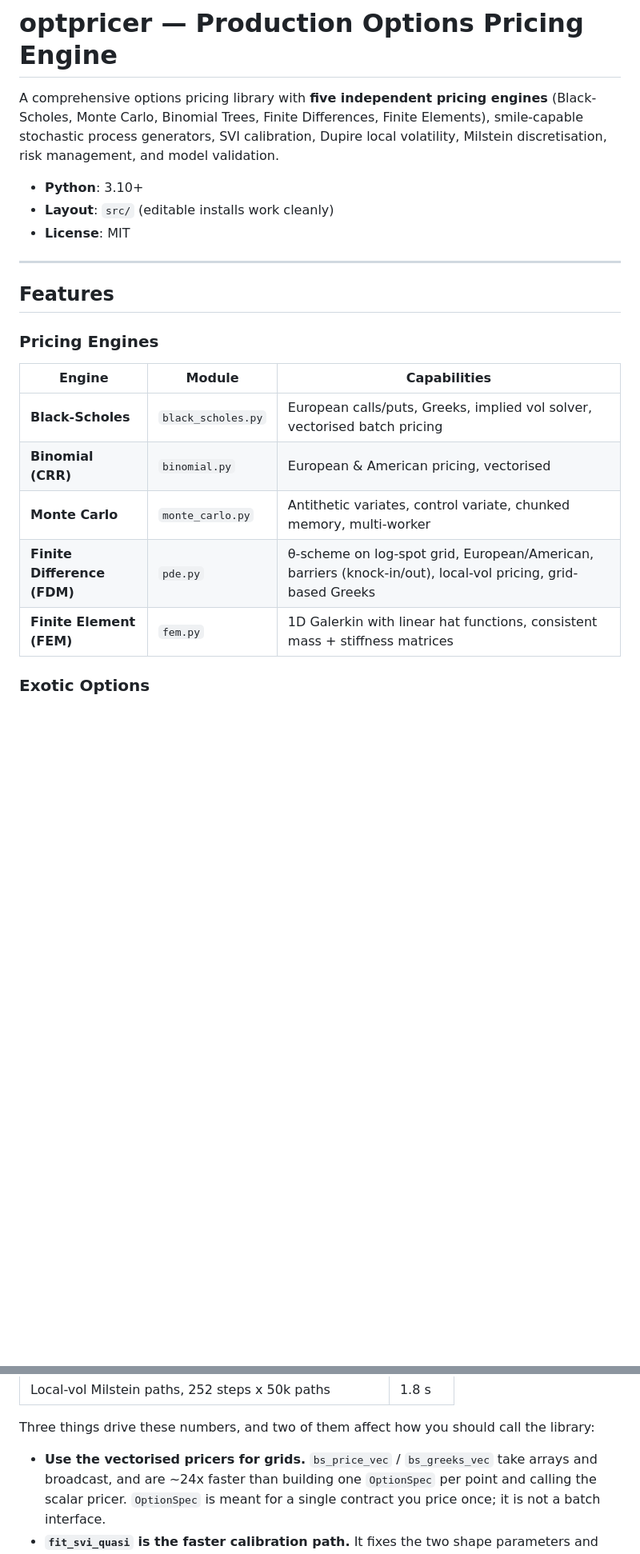
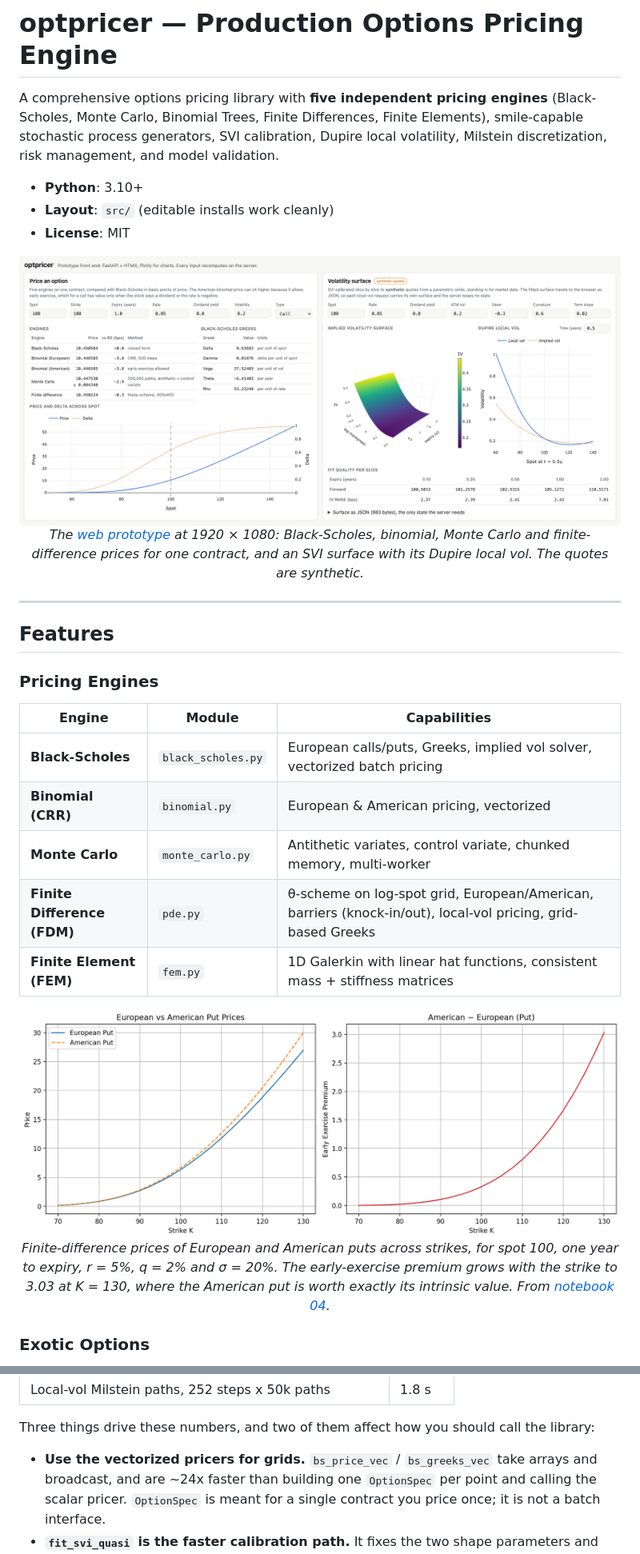
Before and after one commit to mengrenman/options-pricing-engine-black-scholes-binomial-monte-carlo, a Markdown page: README.md, 2 parts joined by grey strips. Shown at 80% size. Rendered like a GitHub page; pictures changed too: docs/images/american-vs-european-put.png (added), docs/images/webapp-light.png (added); blank space fills up the shorter version.

```diff
--- a/README.md
+++ b/README.md
@@ -1,10 +1,17 @@
 # optpricer — Production Options Pricing Engine
 
-A comprehensive options pricing library with **five independent pricing engines** (Black-Scholes, Monte Carlo, Binomial Trees, Finite Differences, Finite Elements), smile-capable stochastic process generators, SVI calibration, Dupire local volatility, Milstein discretisation, risk management, and model validation.
+A comprehensive options pricing library with **five independent pricing engines** (Black-Scholes, Monte Carlo, Binomial Trees, Finite Differences, Finite Elements), smile-capable stochastic process generators, SVI calibration, Dupire local volatility, Milstein discretization, risk management, and model validation.
 
 - **Python**: 3.10+
 - **Layout**: `src/` (editable installs work cleanly)
 - **License**: MIT
+
+<picture>
+  <source media="(prefers-color-scheme: dark)" srcset="docs/images/webapp-dark.png">
+  <img src="docs/images/webapp-light.png" alt="The optpricer web prototype at 1920 by 1080. Left pane: one call option priced by Black-Scholes, a binomial tree (European and American), Monte Carlo and finite differences, with its Black-Scholes Greeks and price and delta plotted across spot. Right pane: a 3D implied-volatility surface, a Dupire local-vol chart beside it, and a fit-quality table for each expiry.">
+</picture>
+
+<p align="center"><em>The <a href="#web-prototype">web prototype</a> at 1920 × 1080: Black-Scholes, binomial, Monte Carlo and finite-difference prices for one contract, and an SVI surface with its Dupire local vol. The quotes are synthetic.</em></p>
 
 ---
 
@@ -14,11 +21,16 @@ A comprehensive options pricing library with **five independent pricing engines*
 
 | Engine | Module | Capabilities |
 |---|---|---|
-| **Black-Scholes** | `black_scholes.py` | European calls/puts, Greeks, implied vol solver, vectorised batch pricing |
-| **Binomial (CRR)** | `binomial.py` | European & American pricing, vectorised |
+| **Black-Scholes** | `black_scholes.py` | European calls/puts, Greeks, implied vol solver, vectorized batch pricing |
+| **Binomial (CRR)** | `binomial.py` | European & American pricing, vectorized |
 | **Monte Carlo** | `monte_carlo.py` | Antithetic variates, control variate, chunked memory, multi-worker |
 | **Finite Difference (FDM)** | `pde.py` | θ-scheme on log-spot grid, European/American, barriers (knock-in/out), local-vol pricing, grid-based Greeks |
 | **Finite Element (FEM)** | `fem.py` | 1D Galerkin with linear hat functions, consistent mass + stiffness matrices |
+
+<p align="center">
+  <img src="docs/images/american-vs-european-put.png" width="880" alt="Two line charts over strikes 70 to 130. Left: European and American put prices, close together at low strikes and reaching about 27 and 30 at strike 130. Right: the American minus European price, rising steadily from 0 to about 3.">
+  <br><em>Finite-difference prices of European and American puts across strikes, for spot 100, one year to expiry, r = 5%, q = 2% and σ = 20%. The early-exercise premium grows with the strike to 3.03 at K = 130, where the American put is worth exactly its intrinsic value. From <a href="notebooks/04_PDE_Finite_Difference.ipynb">notebook 04</a>.</em>
+</p>
 
 ### Exotic Options
 
@@ -137,7 +159,7 @@ best of several runs. Treat them as relative guidance, not a benchmark suite.
 Three things drive these numbers, and two of them affect how you should call
 the library:
 
-- **Use the vectorised pricers for grids.** `bs_price_vec` / `bs_greeks_vec`
+- **Use the vectorized pricers for grids.** `bs_price_vec` / `bs_greeks_vec`
   take arrays and broadcast, and are ~24x faster than building one
   `OptionSpec` per point and calling the scalar pricer. `OptionSpec` is meant
   for a single contract you price once; it is not a batch interface.
```
Also changed, not shown: other parts of README.md (+12 -2 lines), docs/images/convergence-fdm-fem-tree.png (added), docs/images/delta-hedge-pnl.png (added), docs/images/webapp-dark.png (added).
